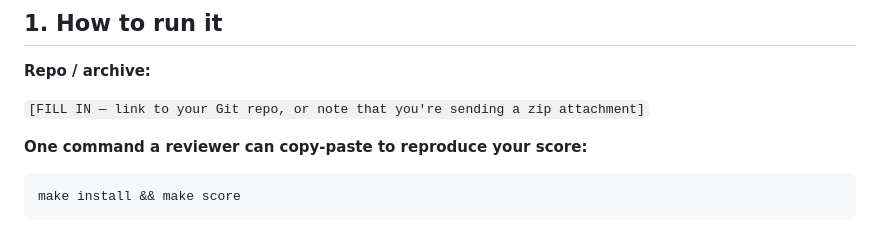
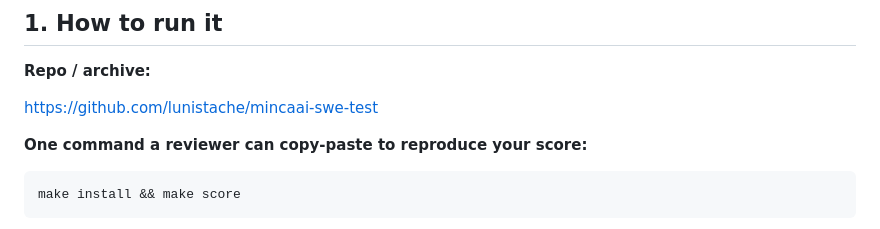
Before and after one commit to lunistache/mincaai-swe-test, a Markdown page: SUBMISSION.md, the part around the change. Rendered like a GitHub page.

Commit message:
Fill in repo link in SUBMISSION.md
Co-Authored-By: Claude Sonnet 5 <noreply@anthropic.com>
Claude-Session: https://claude.ai/code/session_01QGSeXn2dBBk2cfcrcDaLVG

```diff
--- a/SUBMISSION.md
+++ b/SUBMISSION.md
@@ -8,7 +8,7 @@
 
 **Repo / archive:**
 
-`[FILL IN — link to your Git repo, or note that you're sending a zip attachment]`
+https://github.com/lunistache/mincaai-swe-test
 
 **One command a reviewer can copy-paste to reproduce your score:**
 
```
